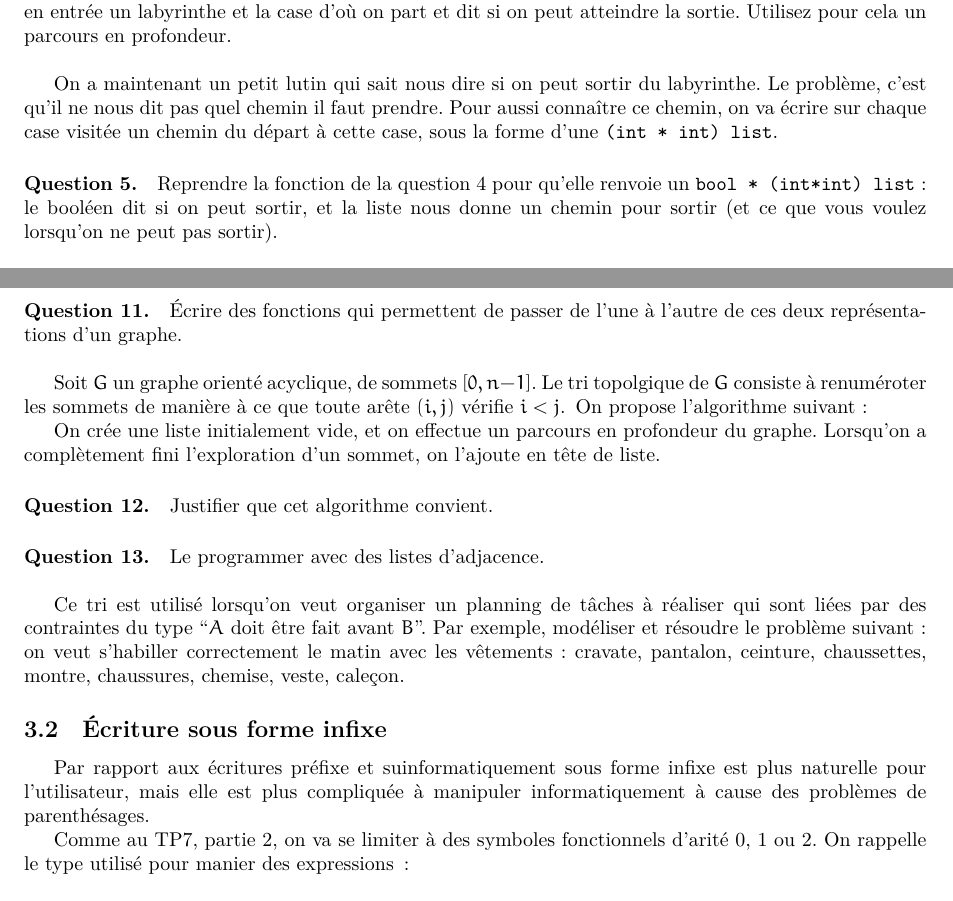
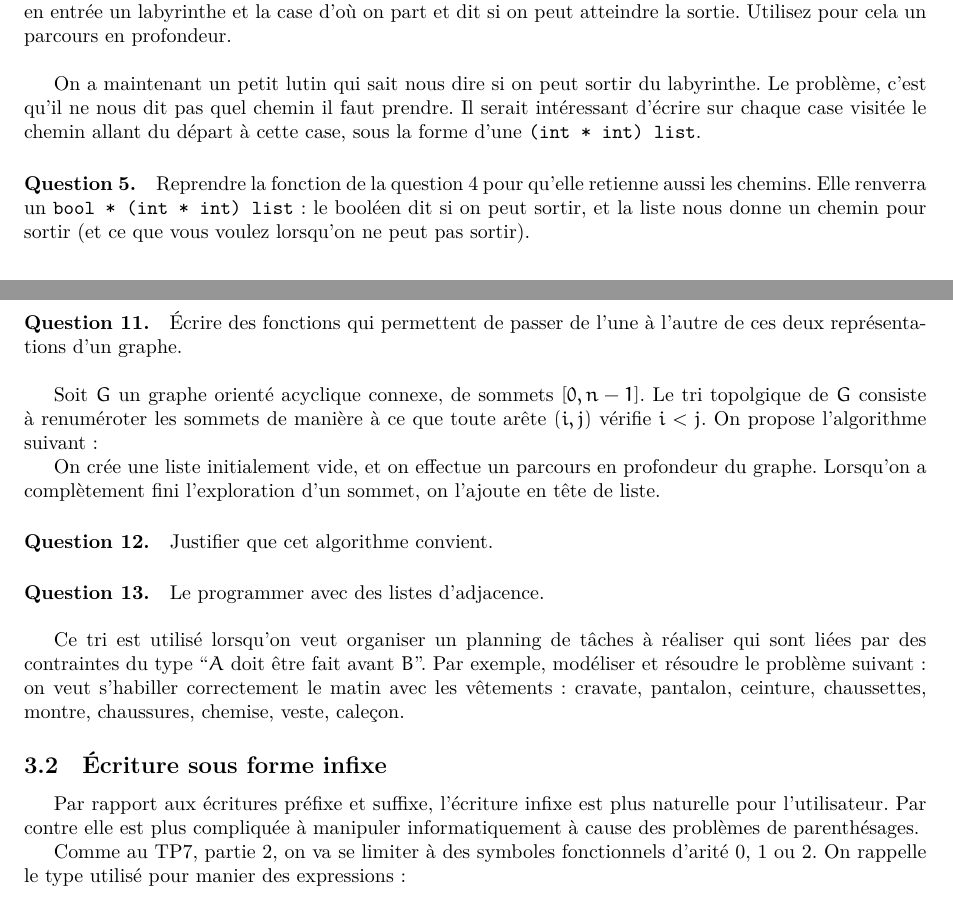
Before and after one commit to threonorm/tpavecpaul, a LaTeX document (ocaml9.tex): two parts of pages 2 and 3 of 4, joined at a grey line, cut so that both start at the same text. Compiled offline with XeLaTeX.

Commit message:
la buche

```diff
--- a/ocaml9.tex
+++ b/ocaml9.tex
@@ -76,11 +76,11 @@ Utilisez pour cela un parcours en profondeur.
 
 On a maintenant un petit lutin qui sait nous dire si on peut sortir du
 labyrinthe. Le problème, c'est qu'il ne nous dit pas quel chemin il faut
-prendre. Pour aussi connaître ce chemin, on va écrire sur chaque case visitée
-un chemin du départ à cette case, sous la forme d'une \texttt{(int * int) list}.
+prendre. Il serait intéressant d'écrire sur chaque case visitée
+le chemin allant du départ à cette case, sous la forme d'une \texttt{(int * int) list}.
 
 \paragraph{Question 5.} Reprendre la fonction de la question 4 pour qu'elle
-renvoie un \texttt{bool * (int*int) list} : le booléen dit si on peut sortir,
+retienne aussi les chemins. Elle renverra un \texttt{bool * (int * int) list} : le booléen dit si on peut sortir,
 et la liste nous donne un chemin pour sortir (et ce que vous voulez lorsqu'on ne
 peut pas sortir).
 
@@ -155,9 +155,9 @@ Le graphe est alors représenté par un \texttt{int list vect}.
 l'autre de ces deux représentations d'un graphe.
 \\
 
-Soit $G$ un graphe orienté acyclique, de sommets $[0,n-1]$. Le tri topolgique de
+Soit $G$ un graphe orienté acyclique connexe, de sommets $[0,n-1]$. Le tri topolgique de
 $G$ consiste à renuméroter les sommets de manière à ce que toute arête $(i,j)$
-vérifie $i<j$. On propose l'algorithme suivant :
+vérifie $i<j$. On propose l'algorithme suivant :
 
 On crée une liste initialement vide, et on effectue un parcours en profondeur du
 graphe. Lorsqu'on a complètement fini l'exploration d'un sommet, on l'ajoute en
@@ -175,11 +175,11 @@ avec les vêtements: cravate, pantalon, ceinture, chaussettes, montre, chaussure
 chemise, veste, caleçon.
 
 \subsection{Écriture sous forme infixe}
-Par rapport aux écritures préfixe et suinformatiquement sous forme infixe est plus naturelle pour l'utilisateur, mais elle est
+Par rapport aux écritures préfixe et suffixe, l'écriture infixe est plus naturelle pour l'utilisateur. Par contre elle est
 plus compliquée à manipuler informatiquement à cause des problèmes de parenthésages.
 
 Comme au TP7, partie 2, on va se limiter à des symboles fonctionnels d'arité 0, 1 ou
-2. On rappelle le type utilisé pour manier des expressions :
+2. On rappelle le type utilisé pour manier des expressions :
 \begin{verbatim}type expr = C of string | U of string*expr | B of string*expr*expr.\end{verbatim}
 L'écriture bien parenthésée d'une expression $t$, ou écriture infixe de $t$, est
 définie inductivement par:
```
Also changed, not shown: ocaml9.tex (6 more changed lines).
